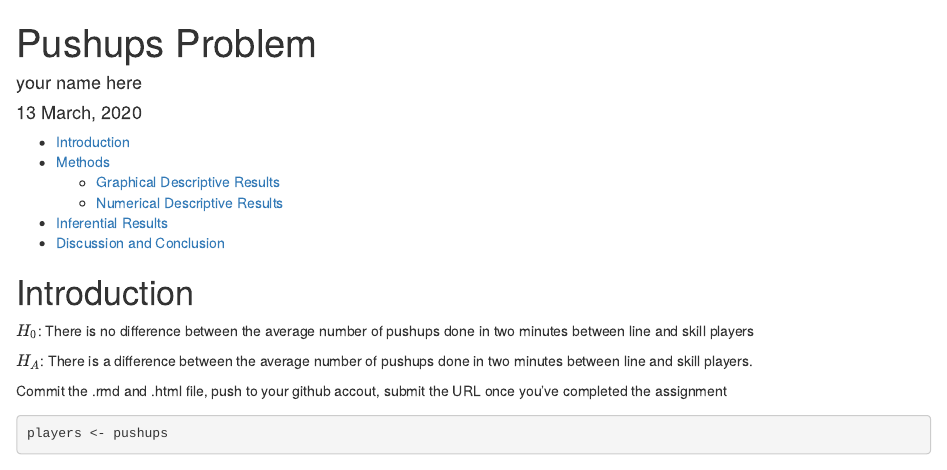
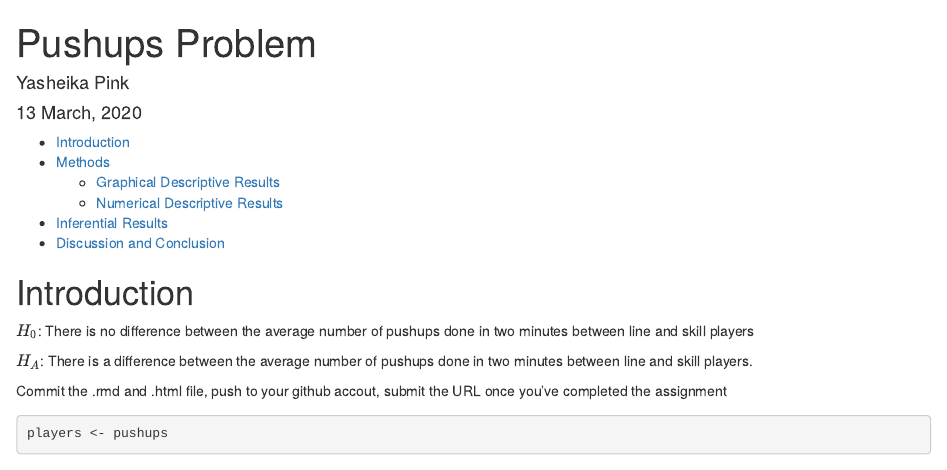
Before and after one commit to yasheika1123/pushups, an R Markdown document (pushupsProblem.rmd): the page in a window 1100 px wide, from its top. Rendered offline with R 4.5, knitr and Pandoc, with nearby package versions; some code elsewhere in the file could not run offline.

Commit message:
1st commit name and date

````diff
--- a/pushupsProblem.rmd
+++ b/pushupsProblem.rmd
@@ -6,7 +6,7 @@ output:
     toc: true
     df_print: paged
 date: '`r format(Sys.time(), "%d %B, %Y")`'
-author: 'your name here'
+author: 'Yasheika Pink'
 ---
 
 ```{r include=FALSE,echo=FALSE}
````
Also changed, not shown: pushupsProblem.html (added).
